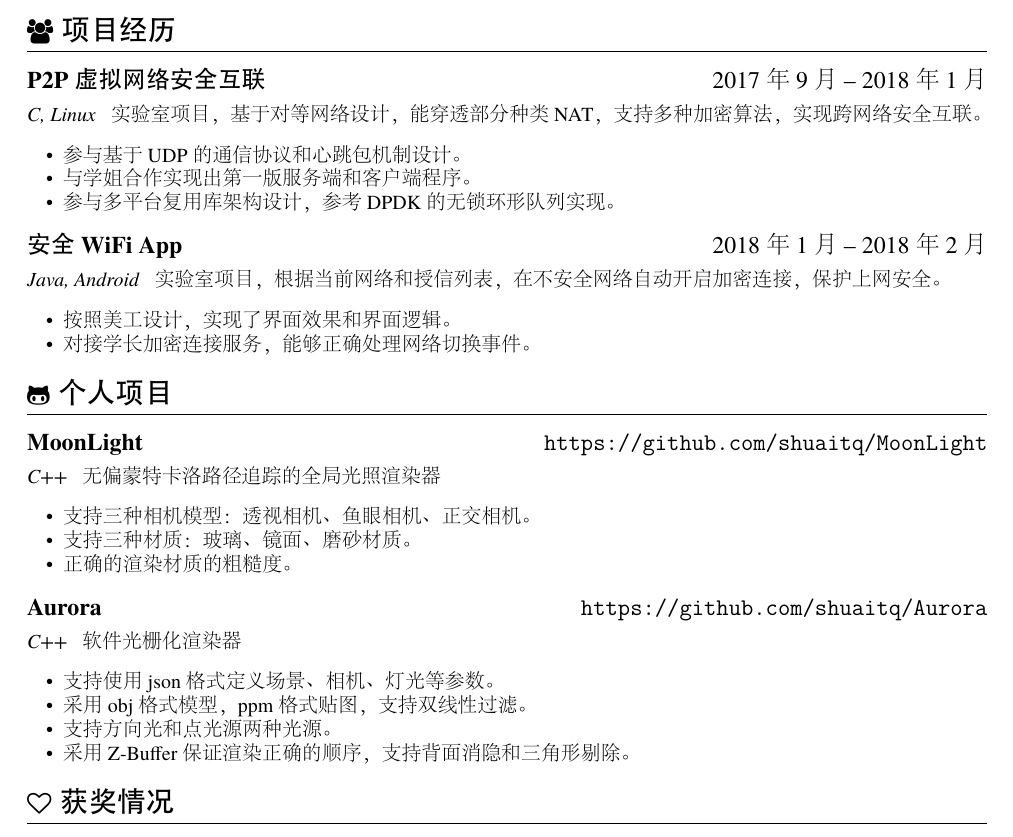
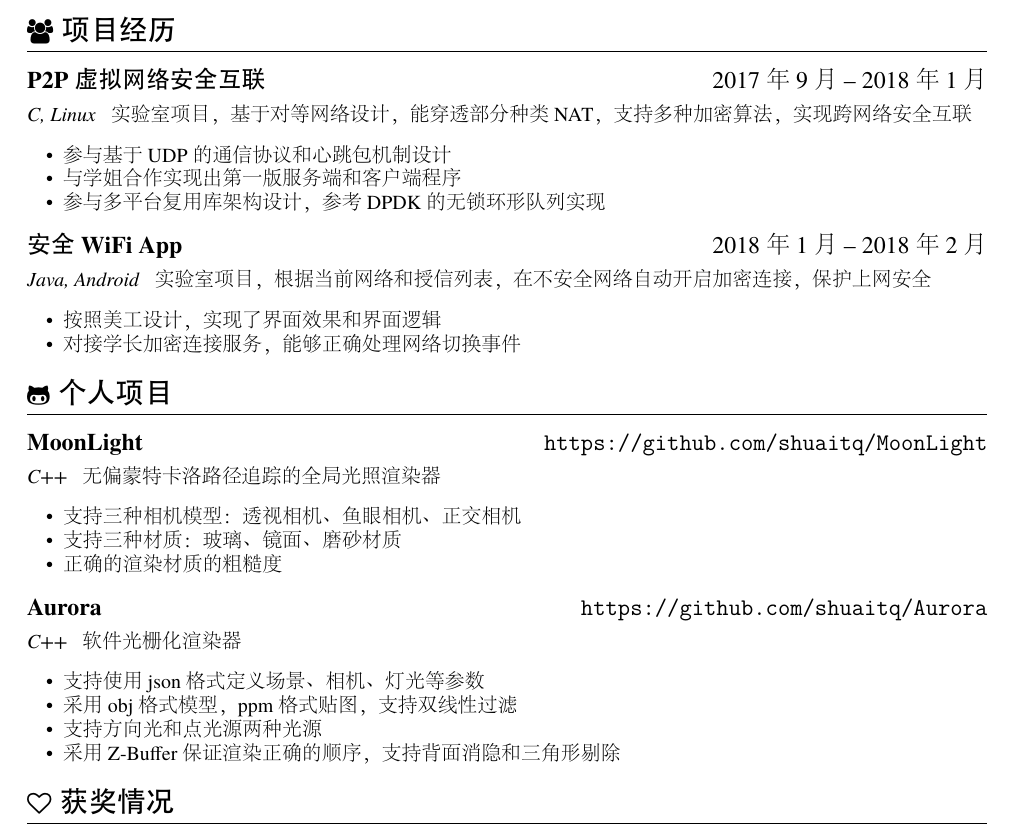
Before and after one commit to shuaitq/resume, a LaTeX CV (resume-zh.tex): part of the page, cut so that both start at the same text. The pictures show the PDF file resume-zh.pdf that the author committed with the source.

Commit message:
Remove punctuation

```diff
--- a/resume-zh.tex
+++ b/resume-zh.tex
@@ -36,18 +36,18 @@
 
 \section{\texorpdfstring{\faUsers\ 项目经历}{项目经历}}
 \datedsubsection{\textbf{P2P虚拟网络安全互联}}{2017年9月 -- 2018年1月}
-\role{C, Linux}{实验室项目，基于对等网络设计，能穿透部分种类NAT，支持多种加密算法，实现跨网络安全互联。}
+\role{C, Linux}{实验室项目，基于对等网络设计，能穿透部分种类NAT，支持多种加密算法，实现跨网络安全互联}
 \begin{itemize}
-  \item 参与基于UDP的通信协议和心跳包机制设计。
-  \item 与学姐合作实现出第一版服务端和客户端程序。
-  \item 参与多平台复用库架构设计，参考DPDK的无锁环形队列实现。
+  \item 参与基于UDP的通信协议和心跳包机制设计
+  \item 与学姐合作实现出第一版服务端和客户端程序
+  \item 参与多平台复用库架构设计，参考DPDK的无锁环形队列实现
 \end{itemize}
 
 \datedsubsection{\textbf{安全WiFi App}}{2018年1月 -- 2018年2月}
-\role{Java, Android}{实验室项目，根据当前网络和授信列表，在不安全网络自动开启加密连接，保护上网安全。}
+\role{Java, Android}{实验室项目，根据当前网络和授信列表，在不安全网络自动开启加密连接，保护上网安全}
 \begin{itemize}
-  \item 按照美工设计，实现了界面效果和界面逻辑。
-  \item 对接学长加密连接服务，能够正确处理网络切换事件。
+  \item 按照美工设计，实现了界面效果和界面逻辑
+  \item 对接学长加密连接服务，能够正确处理网络切换事件
 \end{itemize}
 
 % Reference Test
@@ -61,26 +61,26 @@
 \datedsubsection{\textbf{MoonLight}}{\url{https://github.com/shuaitq/MoonLight}}
 \role{C++}{无偏蒙特卡洛路径追踪的全局光照渲染器}
 \begin{itemize}
-  \item 支持三种相机模型：透视相机、鱼眼相机、正交相机。
-  \item 支持三种材质：玻璃、镜面、磨砂材质。
-  \item 正确的渲染材质的粗糙度。
+  \item 支持三种相机模型：透视相机、鱼眼相机、正交相机
+  \item 支持三种材质：玻璃、镜面、磨砂材质
+  \item 正确的渲染材质的粗糙度
 \end{itemize}
 
 %\datedsubsection{\textbf{MIPS-CPU}}{\url{https://github.com/shuaitq/MIPS-CPU}}
 %\role{Verilog}{MIPS32 Release 1指令集的五级流水线CPU}
 %\begin{itemize}
-%  \item 五级整数流水线，分别是：取指、译码、执行、访存、回写。
-%  \item 哈佛结构，分开的指令、数据接口。
-%  \item 支持延迟转移，大多数指令可以在一个时钟周期内完成。
+%  \item 五级整数流水线，分别是：取指、译码、执行、访存、回写
+%  \item 哈佛结构，分开的指令、数据接口
+%  \item 支持延迟转移，大多数指令可以在一个时钟周期内完成
 %\end{itemize}
 
 \datedsubsection{\textbf{Aurora}}{\url{https://github.com/shuaitq/Aurora}}
 \role{C++}{软件光栅化渲染器}
 \begin{itemize}
-  \item 支持使用json格式定义场景、相机、灯光等参数。
-  \item 采用obj格式模型，ppm格式贴图，支持双线性过滤。
-  \item 支持方向光和点光源两种光源。
-  \item 采用Z-Buffer保证渲染正确的顺序，支持背面消隐和三角形剔除。
+  \item 支持使用json格式定义场景、相机、灯光等参数
+  \item 采用obj格式模型，ppm格式贴图，支持双线性过滤
+  \item 支持方向光和点光源两种光源
+  \item 采用Z-Buffer保证渲染正确的顺序，支持背面消隐和三角形剔除
 \end{itemize}
 
 \section{\texorpdfstring{\faHeartO\ 获奖情况}{获奖情况}}
```
Also changed, not shown: resume.tex (+13 -13 lines), resume-zh.pdf, resume.pdf.
